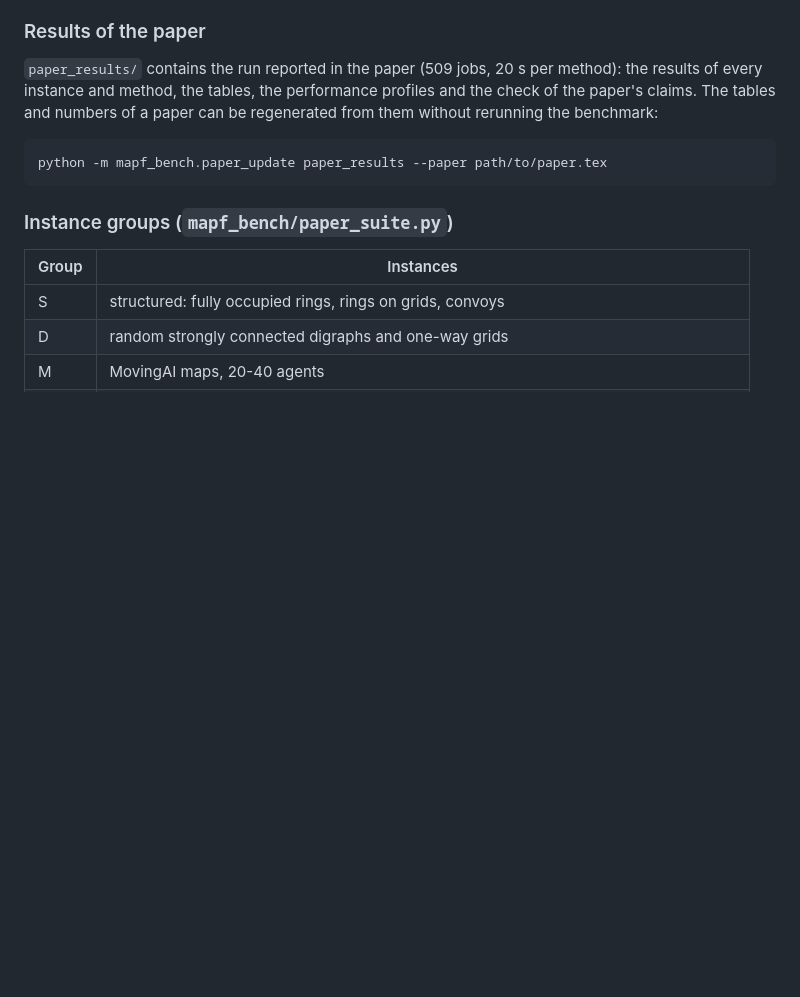
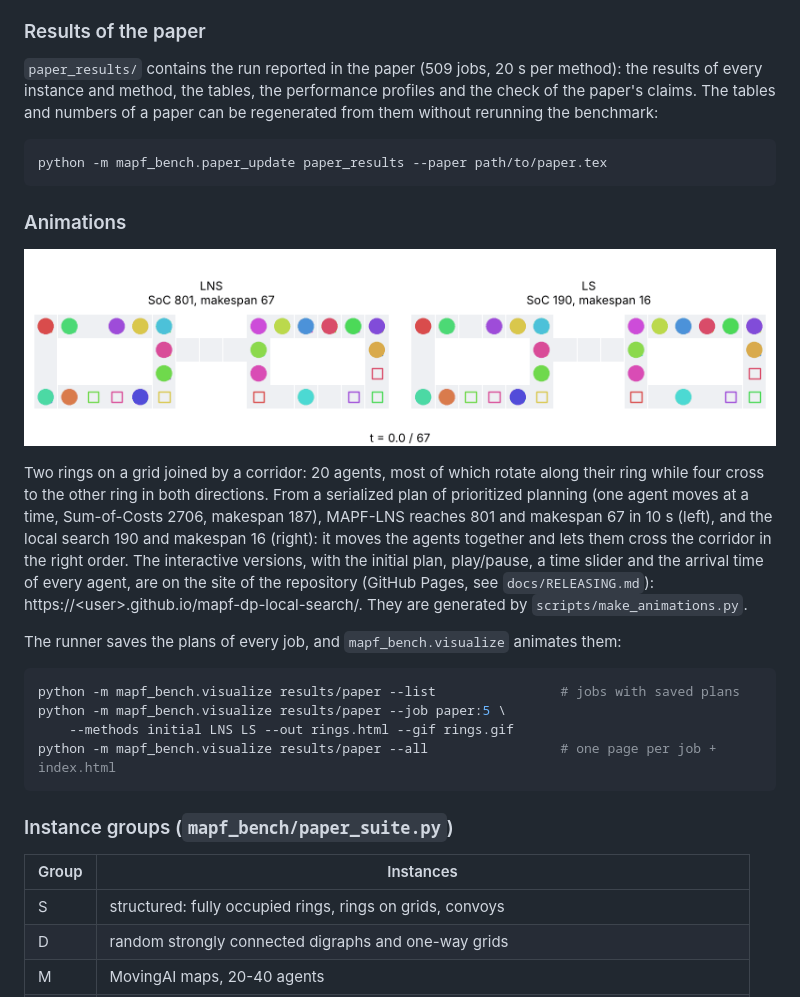
Before and after one commit to lucaconc/mapf-dp-local-search, a Markdown page: README.md, the part around the change. Drawn GitHub-style; pictures changed too: docs/animations/rings_crossing.gif (added); blank space fills up the shorter version.

````diff
--- a/README.md
+++ b/README.md
@@ -85,6 +85,31 @@ can be regenerated from them without rerunning the benchmark:
 python -m mapf_bench.paper_update paper_results --paper path/to/paper.tex
 ```
 
+### Animations
+
+![Two rings with crossing agents: MAPF-LNS and the local search](docs/animations/rings_crossing.gif)
+
+Two rings on a grid joined by a corridor: 20 agents, most of which rotate along
+their ring while four cross to the other ring in both directions. From a
+serialized plan of prioritized planning (one agent moves at a time, Sum-of-Costs
+2706, makespan 187), MAPF-LNS reaches 801 and makespan 67 in 10 s (left), and
+the local search 190 and makespan 16 (right): it moves the agents together and
+lets them cross the corridor in the right order. The interactive versions, with
+the initial plan, play/pause, a time slider and the arrival time of every agent,
+are on the site of the repository (GitHub Pages, see `docs/RELEASING.md`):
+https://&lt;user&gt;.github.io/mapf-dp-local-search/. They are generated by
+`scripts/make_animations.py`.
+
+The runner saves the plans of every job, and `mapf_bench.visualize` animates
+them:
+
+```bash
+python -m mapf_bench.visualize results/paper --list                # jobs with saved plans
+python -m mapf_bench.visualize results/paper --job paper:5 \
+    --methods initial LNS LS --out rings.html --gif rings.gif
+python -m mapf_bench.visualize results/paper --all                 # one page per job + index.html
+```
+
 ### Instance groups (`mapf_bench/paper_suite.py`)
 
 | Group | Instances |
````
Also changed, not shown: docs/RELEASING.md (+12 -0 lines), docs/animations/full_rings.gif (added), 5 other files.
